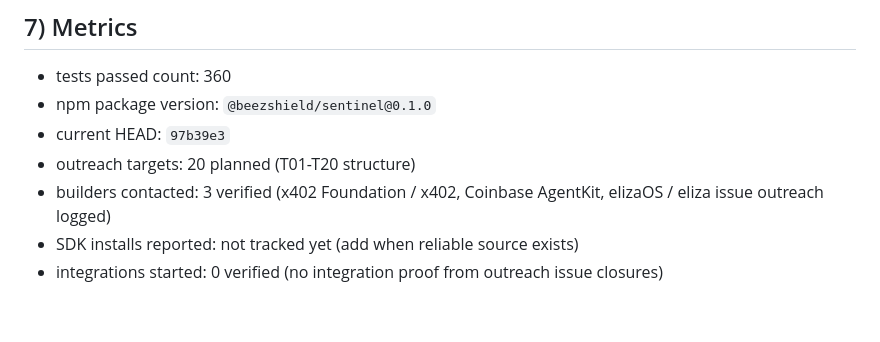
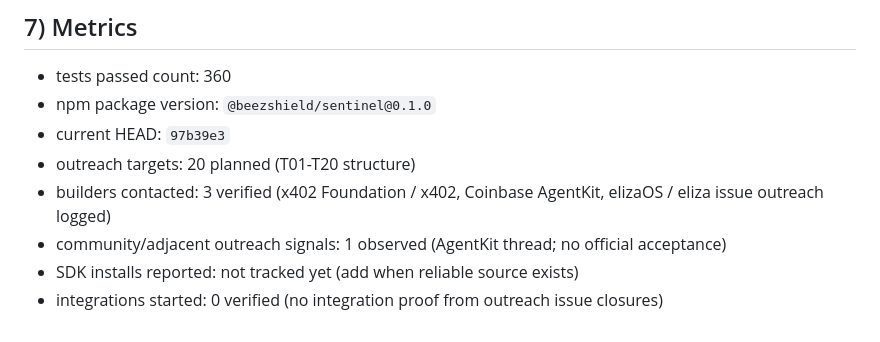
Before and after one commit to chox-cell/Sentinel-Alpha, a Markdown page: docs/00_project/SENTINEL_ALPHA_ROADMAP_TRACKER.md, the part around the change. Rendered like a GitHub page.

```diff
--- a/docs/00_project/SENTINEL_ALPHA_ROADMAP_TRACKER.md
+++ b/docs/00_project/SENTINEL_ALPHA_ROADMAP_TRACKER.md
@@ -124,5 +124,6 @@ Status: **Done**
 - current HEAD: `97b39e3`
 - outreach targets: 20 planned (T01-T20 structure)
 - builders contacted: 3 verified (x402 Foundation / x402, Coinbase AgentKit, elizaOS / eliza issue outreach logged)
+- community/adjacent outreach signals: 1 observed (AgentKit thread; no official acceptance)
 - SDK installs reported: not tracked yet (add when reliable source exists)
 - integrations started: 0 verified (no integration proof from outreach issue closures)
```
Also changed, not shown: docs/17_growth/OUTREACH_TRACKER.md (+5 -1 lines).
